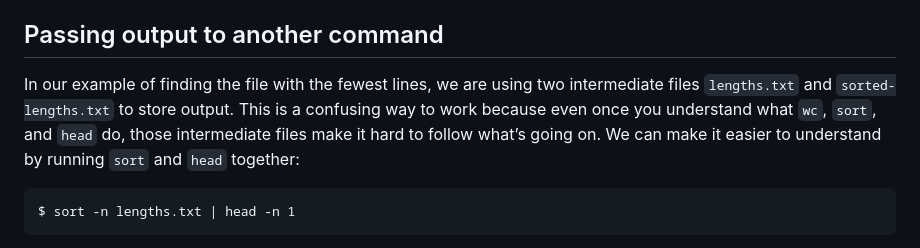
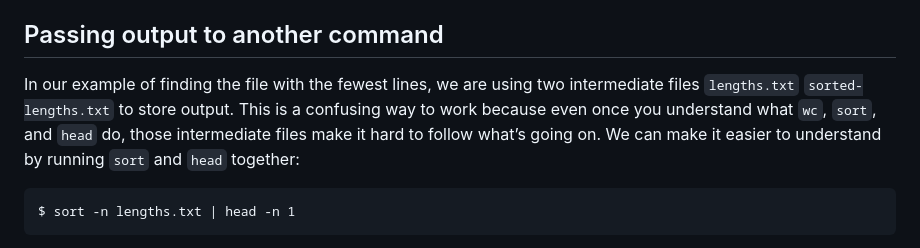
Before and after one commit to Vipin675/Vipin675.github.io, a Markdown page: blogs/shell-scripting/index.md, the part around one of its changes. Drawn GitHub-style.

Commit message:
design issue

````diff
--- a/blogs/shell-scripting/index.md
+++ b/blogs/shell-scripting/index.md
@@ -108,7 +108,7 @@ what does ` >> ` mean? <br>
 
 ## Passing output to another command
 
- In our example of finding the file with the fewest lines, we are using two intermediate files `lengths.txt` and `sorted-lengths.txt` to store output. This is a confusing way to work because even once you understand what `wc`, `sort`, and `head` do, those intermediate files make it hard to follow what’s going on. We can make it easier to understand by running `sort` and `head` together:
+In our example of finding the file with the fewest lines, we are using two intermediate files `lengths.txt` `sorted-lengths.txt` to store output. This is a confusing way to work because even once you understand what `wc`, `sort`, and `head` do, those intermediate files make it hard to follow what’s going on. We can make it easier to understand by running `sort` and `head` together:
 ```
 $ sort -n lengths.txt | head -n 1
 ```
````
Also changed, not shown: other parts of blogs/shell-scripting/index.md (+1 -1 lines).
